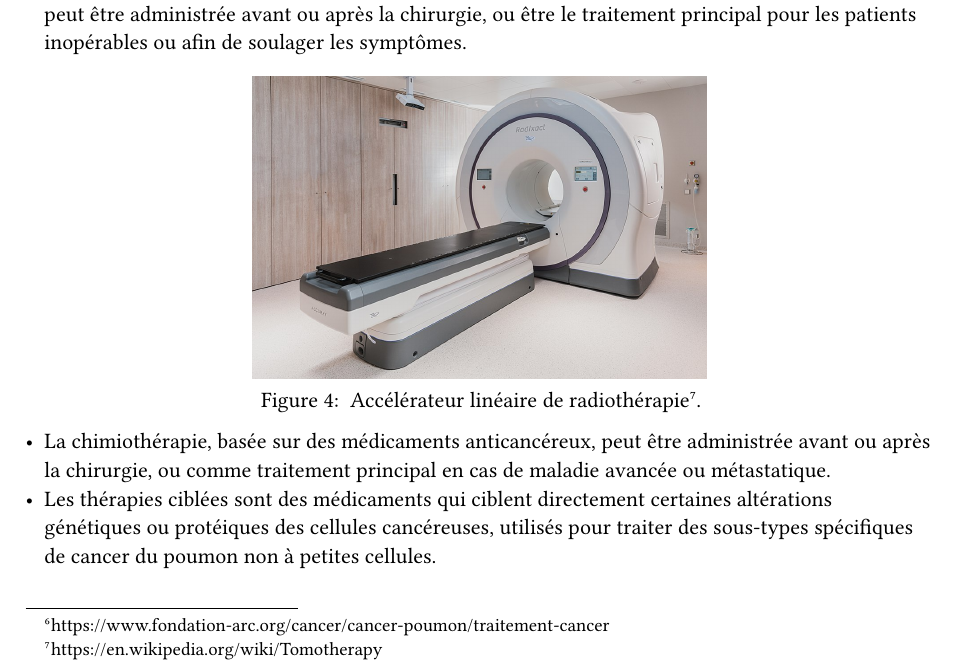
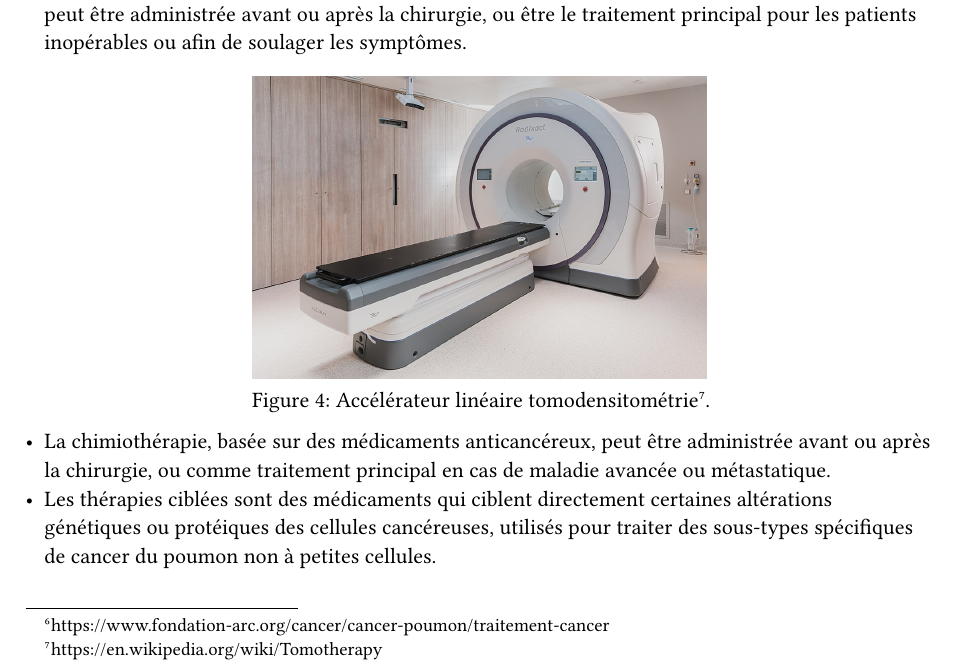
Before and after one commit to ayoubelmhamdi/typst-phd-AI-Medical, a Typst document (chapters/ch01-ana.typ): part of page 6 of 7, cut so that both start at the same text. Compiled offline with Typst 0.15.

Commit message:
(ch01-ana.typ) fix keyword

```diff
--- a/chapters/ch01-ana.typ
+++ b/chapters/ch01-ana.typ
@@ -218,8 +218,7 @@ Le traitement du cancer du poumon, complexe, dépend de plusieurs facteurs : le
 
 #images(
   filename:"images/radio1.jpg",
-  caption:[
-          Accélérateur linéaire de radiothérapie#footnote[https://en.wikipedia.org/wiki/Tomotherapy].
+  caption:[Accélérateur linéaire tomodensitométrie#footnote[https://en.wikipedia.org/wiki/Tomotherapy].
 	  ],
   width: 50%
   // ref:
```
